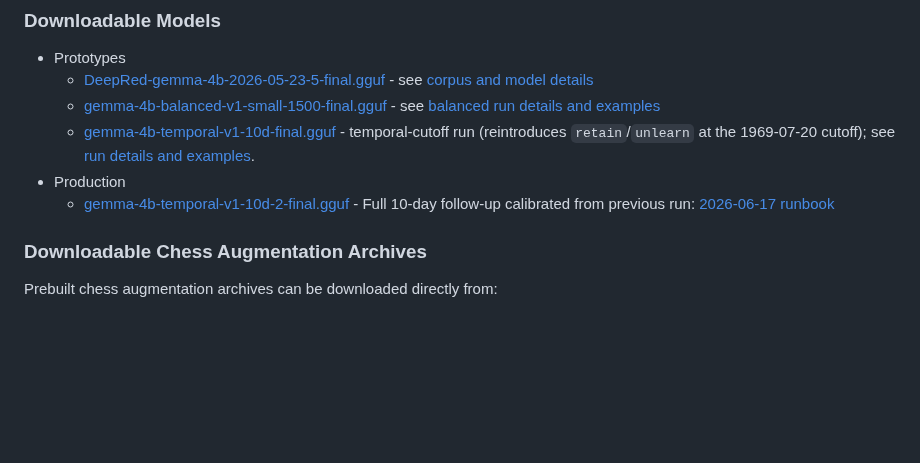
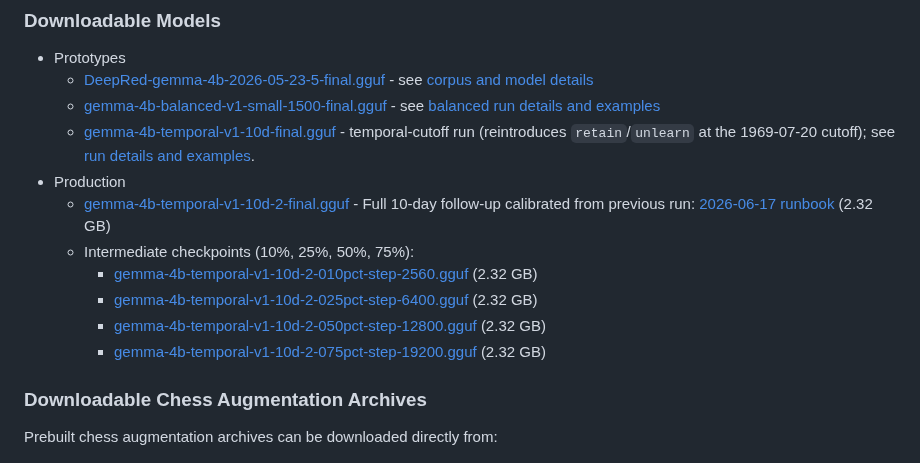
Before and after one commit to ferzkopp/DeepRedAI, a Markdown page: README.md, the part around the change. Rendered like a GitHub page; blank space fills up the shorter version.

```diff
--- a/README.md
+++ b/README.md
@@ -27,7 +27,12 @@ These steps document how to perform a [Model Training from Scratch](documentatio
   - [gemma-4b-balanced-v1-small-1500-final.gguf](http://www.ferzkopp.net/Data/gemma-4b-balanced-v1-small-1500-final.gguf) - see [balanced run details and examples](documentation/DeepRed-gemma-4b-2026-06-13.md)
   - [gemma-4b-temporal-v1-10d-final.gguf](http://www.ferzkopp.net/Data/gemma-4b-temporal-v1-10d-final.gguf) - temporal-cutoff run (reintroduces `retain`/`unlearn` at the 1969-07-20 cutoff); see [run details and examples](documentation/DeepRed-gemma-4b-2026-06-14.md).
 - Production
-  - [gemma-4b-temporal-v1-10d-2-final.gguf](http://www.ferzkopp.net/Data/gemma-4b-temporal-v1-10d-2-final.gguf) - Full 10-day follow-up calibrated from previous run: [2026-06-17 runbook](documentation/DeepRed-gemma-4b-2026-06-17.md)
+  - [gemma-4b-temporal-v1-10d-2-final.gguf](http://www.ferzkopp.net/Data/gemma-4b-temporal-v1-10d-2-final.gguf) - Full 10-day follow-up calibrated from previous run: [2026-06-17 runbook](documentation/DeepRed-gemma-4b-2026-06-17.md) (2.32 GB)
+  - Intermediate checkpoints (10%, 25%, 50%, 75%):
+    - [gemma-4b-temporal-v1-10d-2-010pct-step-2560.gguf](http://www.ferzkopp.net/Data/gemma-4b-temporal-v1-10d-2-010pct-step-2560.gguf) (2.32 GB)
+    - [gemma-4b-temporal-v1-10d-2-025pct-step-6400.gguf](http://www.ferzkopp.net/Data/gemma-4b-temporal-v1-10d-2-025pct-step-6400.gguf) (2.32 GB)
+    - [gemma-4b-temporal-v1-10d-2-050pct-step-12800.gguf](http://www.ferzkopp.net/Data/gemma-4b-temporal-v1-10d-2-050pct-step-12800.gguf) (2.32 GB)
+    - [gemma-4b-temporal-v1-10d-2-075pct-step-19200.gguf](http://www.ferzkopp.net/Data/gemma-4b-temporal-v1-10d-2-075pct-step-19200.gguf) (2.32 GB)
 
 ### Downloadable Chess Augmentation Archives
 
```
